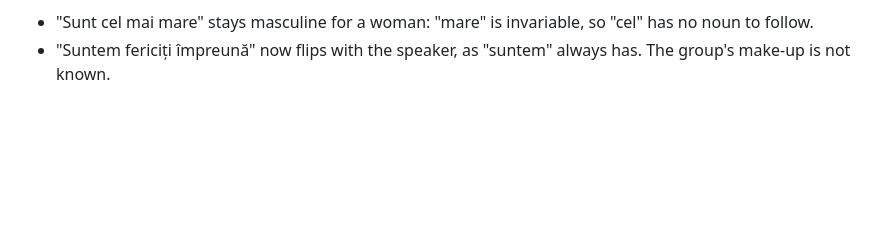
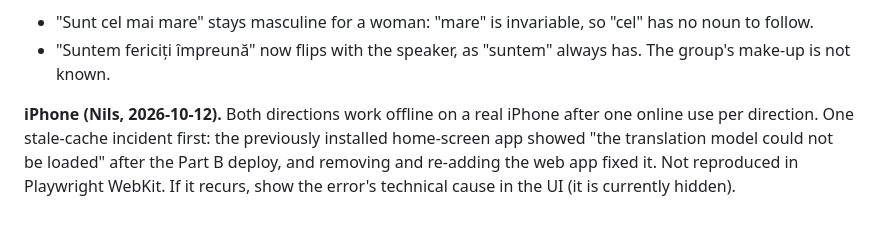
Before and after one commit to NStrumberger/Acord, a Markdown page: notes/R12-reverse-spike.md, the part around the change. Drawn GitHub-style; blank space fills up the shorter version.

Commit message:
docs: R12 iPhone offline check passes in both directions
Confirmed on a real iPhone after one online use per direction. Records the stale-cache error seen once after the Part B deploy, fixed by re-adding the web app.

```diff
--- a/notes/R12-reverse-spike.md
+++ b/notes/R12-reverse-spike.md
@@ -449,3 +449,9 @@ wrong** (the two forward misses are gone).
   noun to follow.
 - "Suntem fericiți împreună" now flips with the speaker, as "suntem" always has. The
   group's make-up is not known.
+
+**iPhone (Nils, 2026-10-12).** Both directions work offline on a real iPhone after one
+online use per direction. One stale-cache incident first: the previously installed home-screen
+app showed "the translation model could not be loaded" after the Part B deploy, and
+removing and re-adding the web app fixed it. Not reproduced in Playwright WebKit. If it
+recurs, show the error's technical cause in the UI (it is currently hidden).
```
